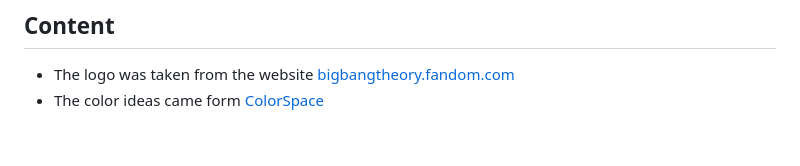
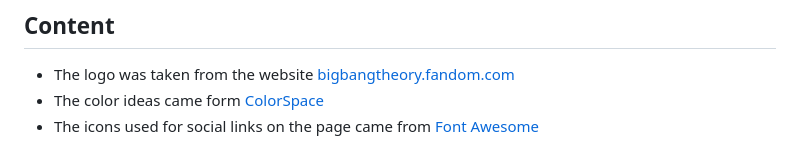
Before and after one commit to Conal2023/RPSLS, a Markdown page: README.md, the part around the change. GitHub-like rendering.

Commit message:
Add font awesome to content

```diff
--- a/README.md
+++ b/README.md
@@ -129,3 +129,4 @@ You can find the live site her [Rock, Paper, Scissors, Lizard, Spock](https://co
 
 - The logo was taken from the website [bigbangtheory.fandom.com](https://bigbangtheory.fandom.com/wiki/Rock,_Paper,_Scissors,_Lizard,_Spock)
 - The color ideas came form [ColorSpace](https://mycolor.space/)
+- The icons used for social links on the page came from [Font Awesome](https://fontawesome.com/)
```
